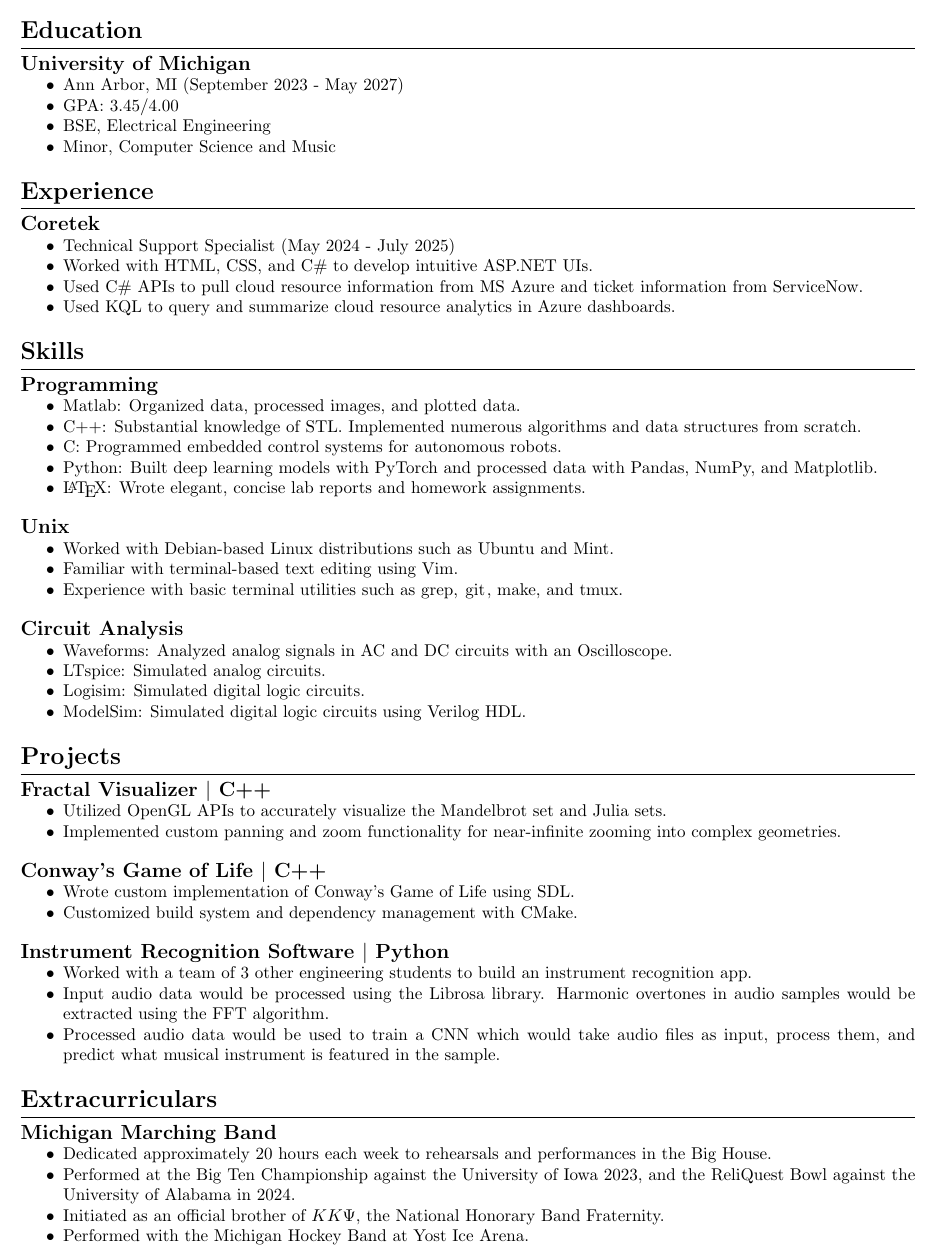
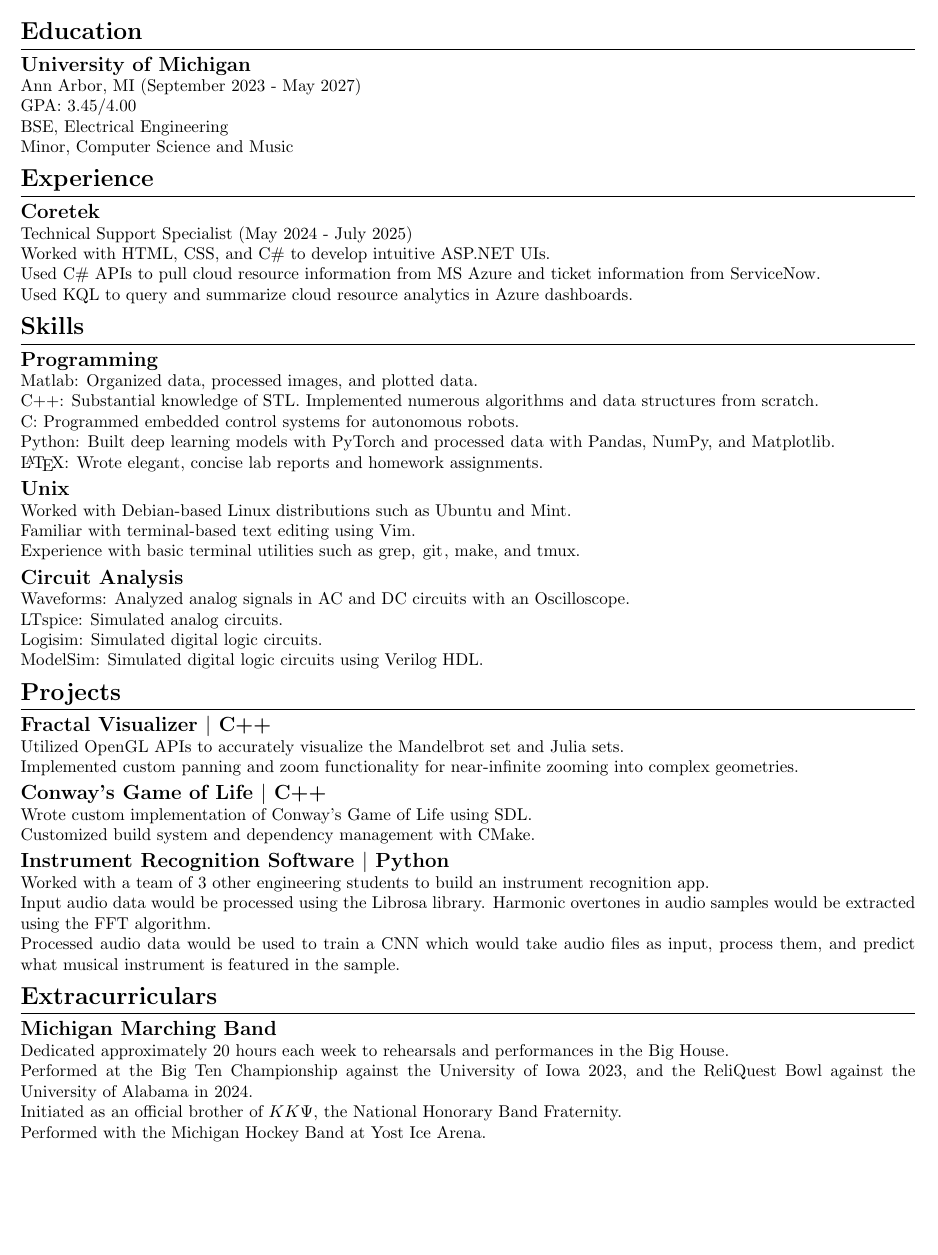
Before and after one commit to aiden-wenzel/latex-resume, a LaTeX CV (resume.tex): part of the page, cut so that both start at the same text, the shorter picture padded with empty space. Compiled offline with pdfLaTeX.

Commit message:
remove bullet points

```diff
--- a/resume.tex
+++ b/resume.tex
@@ -38,7 +38,7 @@
 \vspace{3pt}
 
 \subsection*{University of Michigan}
-\begin{itemize}[noitemsep]
+\begin{itemize}[label={}, leftmargin=0pt, itemsep=0pt, parsep=0pt, topsep=0pt]
 	\item Ann Arbor, MI (September 2023 - May 2027)
 	\item GPA: $3.45/4.00$
 	\item BSE, Electrical Engineering
@@ -71,14 +71,14 @@
 \end{itemize}
 
 \subsection*{Unix}
-\begin{itemize}[noitemsep]
+\begin{itemize}[label={}, leftmargin=0pt, itemsep=0pt, parsep=0pt, topsep=0pt]
 	\item Worked with Debian-based Linux distributions such as Ubuntu and Mint.
 	\item Familiar with terminal-based text editing using Vim.
 	\item Experience with basic terminal utilities such as \lstinline{grep}, \lstinline{git}, \lstinline{make}, and \lstinline{tmux}.
 \end{itemize}
 
 \subsection*{Circuit Analysis}
-\begin{itemize}[noitemsep]
+\begin{itemize}[label={}, leftmargin=0pt, itemsep=0pt, parsep=0pt, topsep=0pt]
 	\item Waveforms: Analyzed analog signals in AC and DC circuits with an Oscilloscope.
 	\item LTspice: Simulated analog circuits.
 	\item Logisim: Simulated digital logic circuits.
@@ -89,19 +89,19 @@
 \hrule
 \vspace{3pt}
 \subsection*{Fractal Visualizer $\vert$ C++}
-\begin{itemize}[noitemsep]
+\begin{itemize}[label={}, leftmargin=0pt, itemsep=0pt, parsep=0pt, topsep=0pt]
 	\item Utilized OpenGL APIs to accurately visualize the Mandelbrot set and Julia sets.
 	\item Implemented custom panning and zoom functionality for near-infinite zooming into complex geometries.
 \end{itemize}
 
 \subsection*{Conway's Game of Life $\vert$ C++}
-\begin{itemize}[noitemsep]
+\begin{itemize}[label={}, leftmargin=0pt, itemsep=0pt, parsep=0pt, topsep=0pt]
 	\item Wrote custom implementation of Conway's Game of Life using SDL.
 	\item Customized build system and dependency management with CMake.
 \end{itemize}
 
 \subsection*{Instrument Recognition Software $\vert$ Python}
-\begin{itemize}[noitemsep]
+\begin{itemize}[label={}, leftmargin=0pt, itemsep=0pt, parsep=0pt, topsep=0pt]
 	\item Worked with a team of 3 other engineering students to build an instrument recognition app.
 	\item Input audio data would be processed using the Librosa library. Harmonic overtones in audio samples would be extracted using the FFT algorithm.
 	\item Processed audio data would be used to train a CNN which would take audio files as input, process them,
@@ -113,7 +113,7 @@
 \vspace{3pt}
 
 \subsection*{Michigan Marching Band}
-\begin{itemize}[noitemsep]
+\begin{itemize}[label={}, leftmargin=0pt, itemsep=0pt, parsep=0pt, topsep=0pt]
 	\item Dedicated approximately 20 hours each week to rehearsals and performances in the Big House.
 	\item Performed at the Big Ten Championship against the University of Iowa 2023,
 		and the ReliQuest Bowl against the University of Alabama in 2024.
```
Also changed, not shown: resume.pdf, resume.tex (4 more changed lines). Lines whose indentation alone changed are shown as unchanged.
